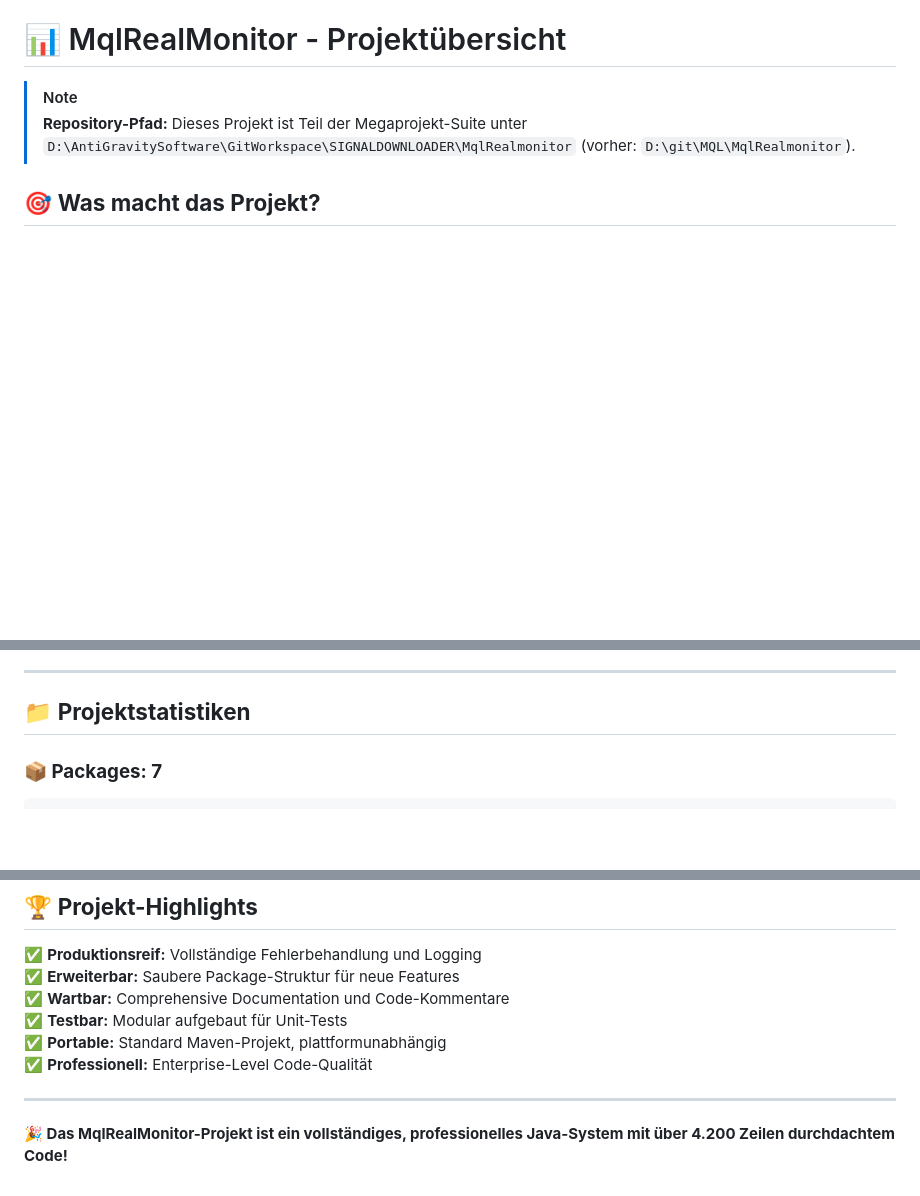
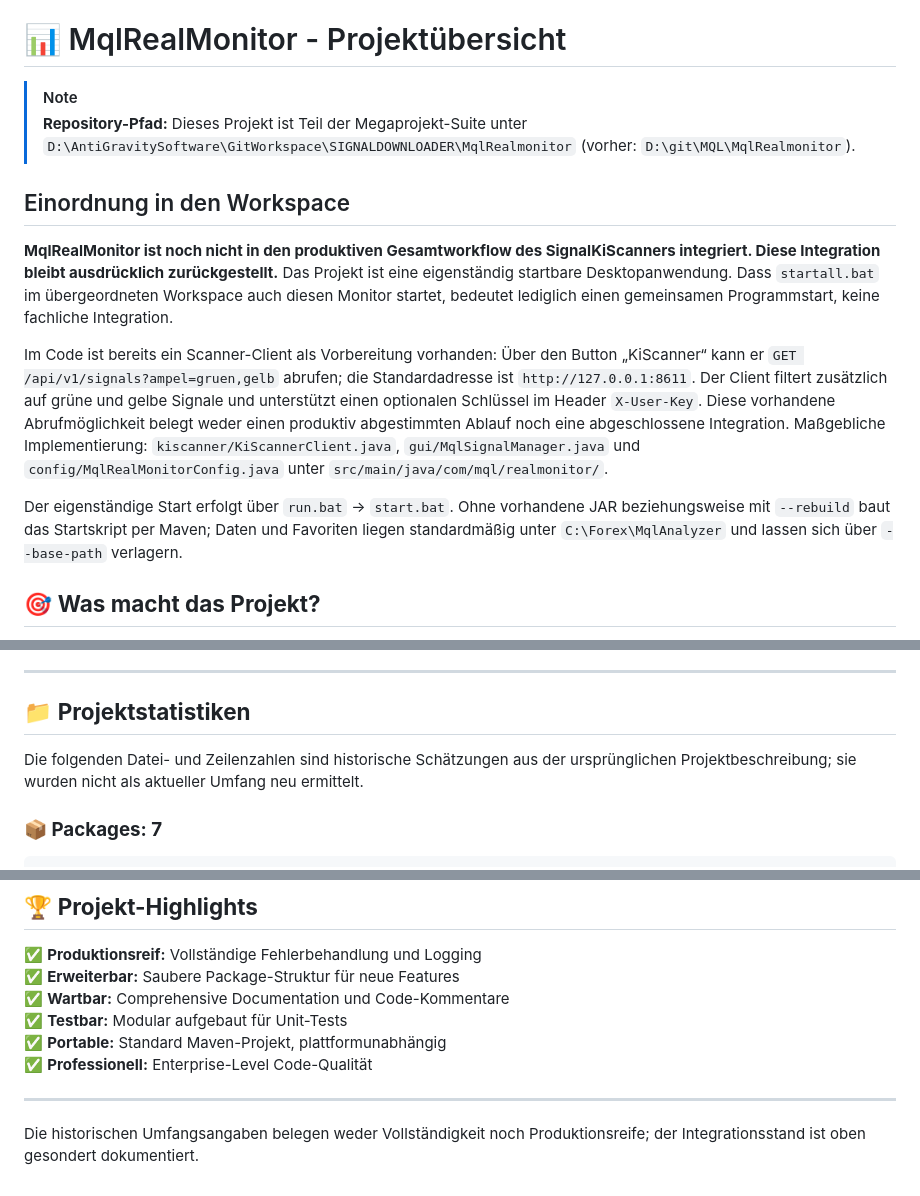
Before and after one commit to tnickel/MqlRealMonitor, a Markdown page: README.md, 3 parts joined by grey strips. Rendered like a GitHub page; blank space fills up the shorter version.

````diff
--- a/README.md
+++ b/README.md
@@ -5,6 +5,14 @@ Einziger Nachteil in Claude ist. Die Projektgrösse ist in Claude für Privatnut
 
 > [!NOTE]
 > **Repository-Pfad:** Dieses Projekt ist Teil der Megaprojekt-Suite unter `D:\AntiGravitySoftware\GitWorkspace\SIGNALDOWNLOADER\MqlRealmonitor` (vorher: `D:\git\MQL\MqlRealmonitor`).
+
+## Einordnung in den Workspace
+
+**MqlRealMonitor ist noch nicht in den produktiven Gesamtworkflow des SignalKiScanners integriert. Diese Integration bleibt ausdrücklich zurückgestellt.** Das Projekt ist eine eigenständig startbare Desktopanwendung. Dass `startall.bat` im übergeordneten Workspace auch diesen Monitor startet, bedeutet lediglich einen gemeinsamen Programmstart, keine fachliche Integration.
+
+Im Code ist bereits ein Scanner-Client als Vorbereitung vorhanden: Über den Button „KiScanner“ kann er `GET /api/v1/signals?ampel=gruen,gelb` abrufen; die Standardadresse ist `http://127.0.0.1:8611`. Der Client filtert zusätzlich auf grüne und gelbe Signale und unterstützt einen optionalen Schlüssel im Header `X-User-Key`. Diese vorhandene Abrufmöglichkeit belegt weder einen produktiv abgestimmten Ablauf noch eine abgeschlossene Integration. Maßgebliche Implementierung: `kiscanner/KiScannerClient.java`, `gui/MqlSignalManager.java` und `config/MqlRealMonitorConfig.java` unter `src/main/java/com/mql/realmonitor/`.
+
+Der eigenständige Start erfolgt über `run.bat` → `start.bat`. Ohne vorhandene JAR beziehungsweise mit `--rebuild` baut das Startskript per Maven; Daten und Favoriten liegen standardmäßig unter `C:\Forex\MqlAnalyzer` und lassen sich über `--base-path` verlagern.
 
 ## 🎯 **Was macht das Projekt?**
 
@@ -22,6 +30,8 @@ Einziger Nachteil in Claude ist. Die Projektgrösse ist in Claude für Privatnut
 ---
 
 ## 📁 **Projektstatistiken**
+
+Die folgenden Datei- und Zeilenzahlen sind historische Schätzungen aus der ursprünglichen Projektbeschreibung; sie wurden nicht als aktueller Umfang neu ermittelt.
 
 ### **📦 Packages: 7**
 ```
@@ -211,4 +221,4 @@ Gesamt:           14
 
 ---
 
-**🎉 Das MqlRealMonitor-Projekt ist ein vollständiges, professionelles Java-System mit über 4.200 Zeilen durchdachtem Code!**
+Die historischen Umfangsangaben belegen weder Vollständigkeit noch Produktionsreife; der Integrationsstand ist oben gesondert dokumentiert.
````
Also changed, not shown: doc/MqlRealMonitor_Dokumentation.md (+29 -23 lines).
